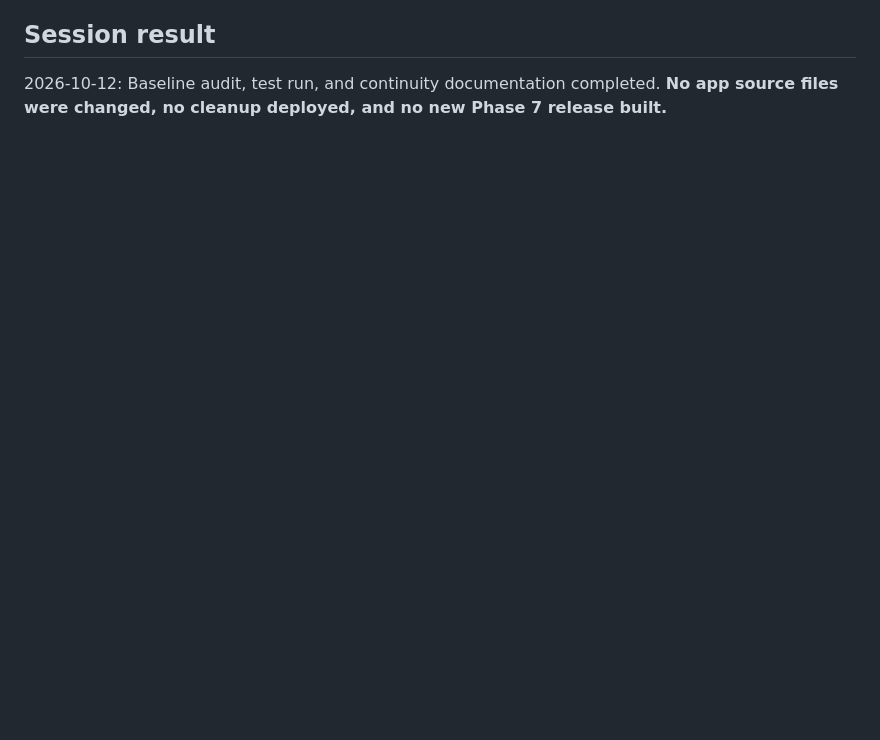
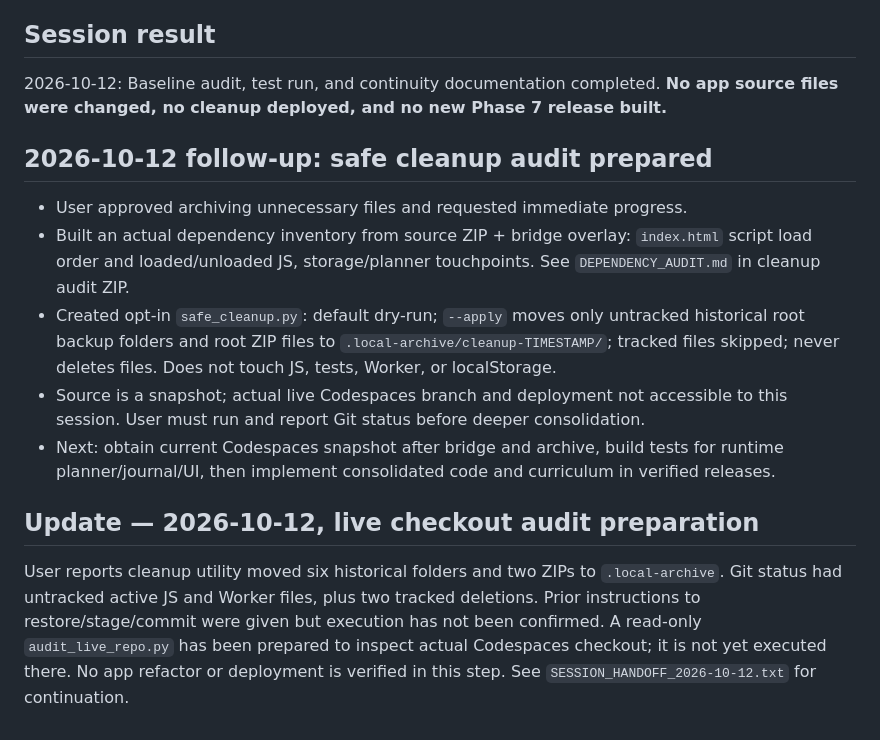
Before and after one commit to bourzguimehdi-design/mijn-nederlands, a Markdown page: PROJECT_STATE.md, the part around the change. GitHub-like rendering; blank space fills up the shorter version.

Commit message:
Update project state after baseline recovery

```diff
--- a/PROJECT_STATE.md
+++ b/PROJECT_STATE.md
@@ -79,3 +79,14 @@ Build a maintainable Dutch-learning application centered on a **complete 46-topi
 
 ## Session result
 2026-10-12: Baseline audit, test run, and continuity documentation completed. **No app source files were changed, no cleanup deployed, and no new Phase 7 release built.**
+
+
+## 2026-10-12 follow-up: safe cleanup audit prepared
+- User approved archiving unnecessary files and requested immediate progress.
+- Built an actual dependency inventory from source ZIP + bridge overlay: `index.html` script load order and loaded/unloaded JS, storage/planner touchpoints. See `DEPENDENCY_AUDIT.md` in cleanup audit ZIP.
+- Created opt-in `safe_cleanup.py`: default dry-run; `--apply` moves only untracked historical root backup folders and root ZIP files to `.local-archive/cleanup-TIMESTAMP/`; tracked files skipped; never deletes files. Does not touch JS, tests, Worker, or localStorage.
+- Source is a snapshot; actual live Codespaces branch and deployment not accessible to this session. User must run and report Git status before deeper consolidation.
+- Next: obtain current Codespaces snapshot after bridge and archive, build tests for runtime planner/journal/UI, then implement consolidated code and curriculum in verified releases.
+
+## Update — 2026-10-12, live checkout audit preparation
+User reports cleanup utility moved six historical folders and two ZIPs to `.local-archive`. Git status had untracked active JS and Worker files, plus two tracked deletions. Prior instructions to restore/stage/commit were given but execution has not been confirmed. A read-only `audit_live_repo.py` has been prepared to inspect actual Codespaces checkout; it is not yet executed there. No app refactor or deployment is verified in this step. See `SESSION_HANDOFF_2026-10-12.txt` for continuation.
```
